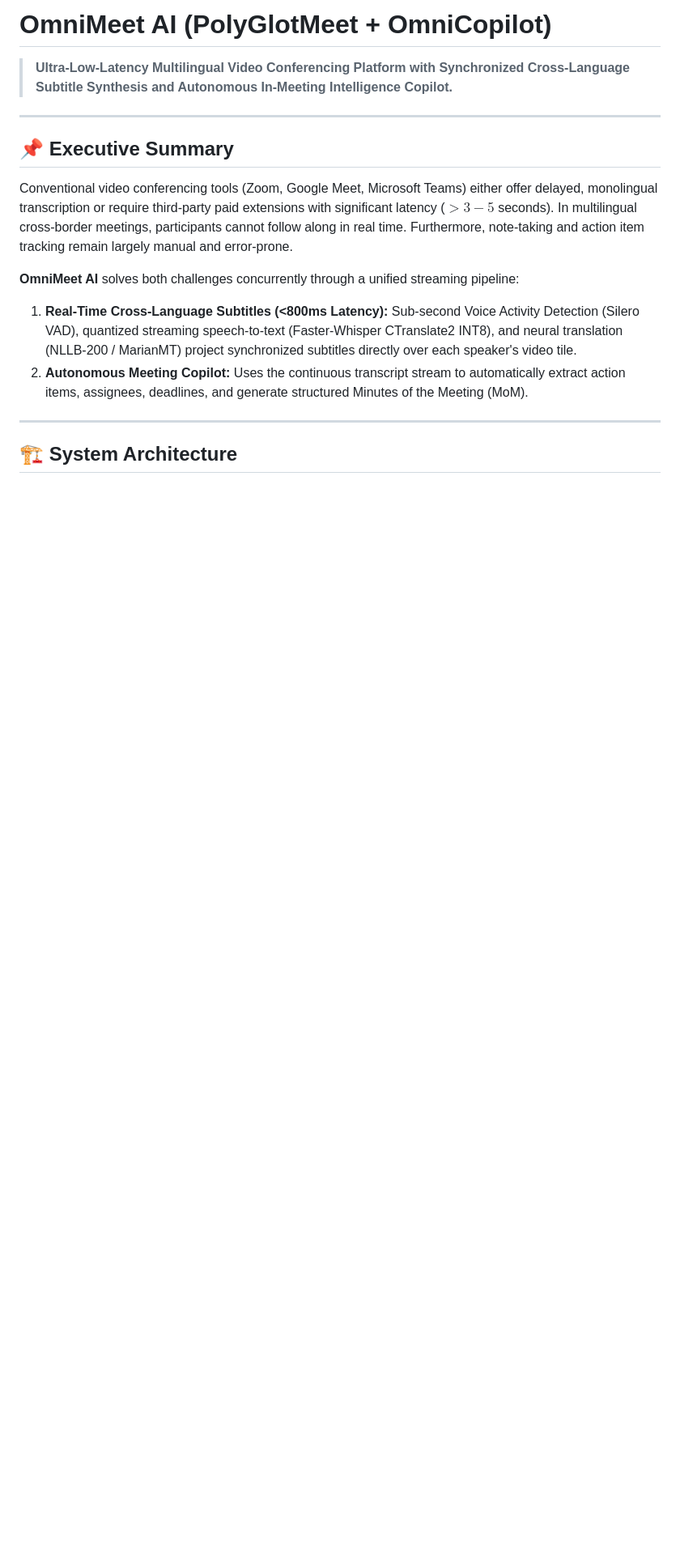
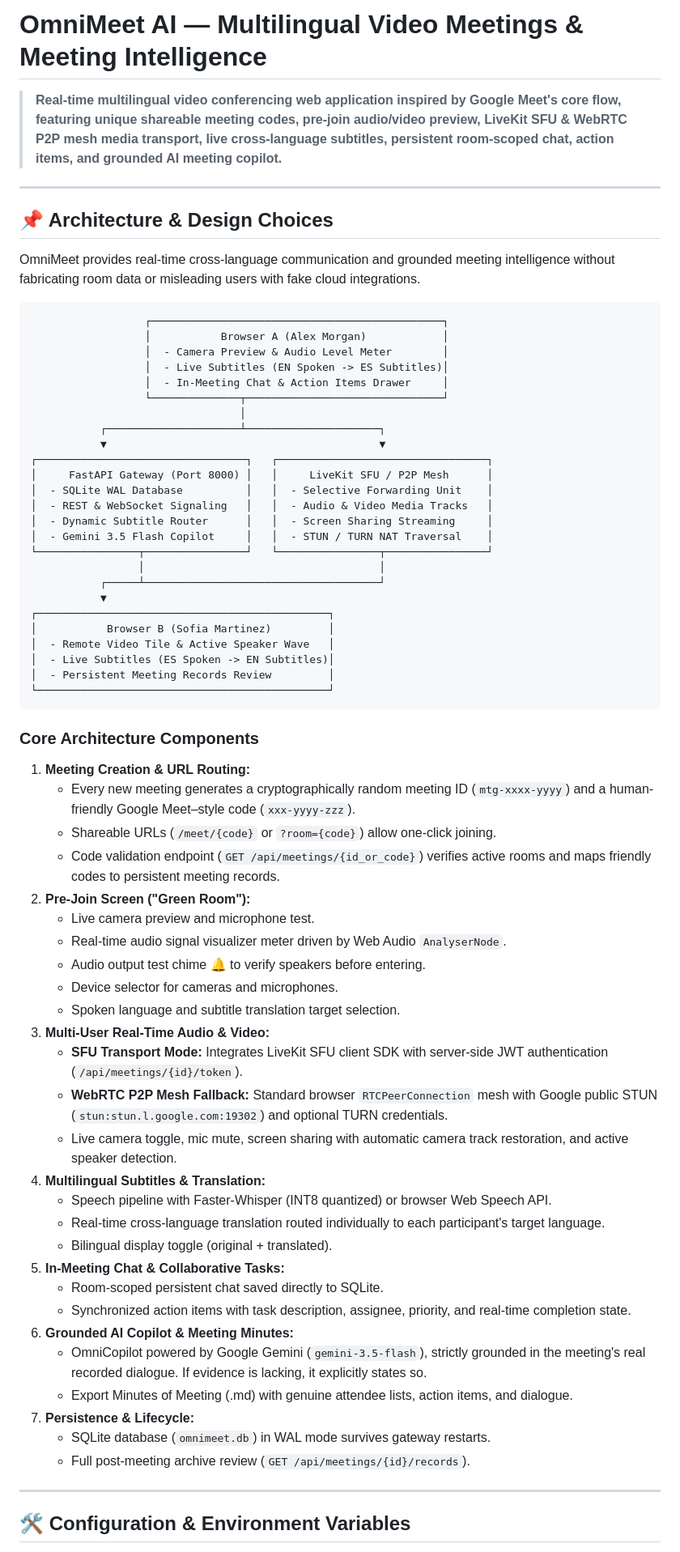
Before and after one commit to Riticaa/OmniMeet, a Markdown page: README.md, the part around one of its changes. Shown at 81% size. Drawn GitHub-style; blank space fills up the shorter version.

Commit message:
docs: comprehensive architecture, API endpoints, setup, and deployment guide

````diff
--- a/README.md
+++ b/README.md
@@ -1,18 +1,71 @@
-# OmniMeet AI (PolyGlotMeet + OmniCopilot)
+# OmniMeet AI — Multilingual Video Meetings & Meeting Intelligence
 
-> **Ultra-Low-Latency Multilingual Video Conferencing Platform with Synchronized Cross-Language Subtitle Synthesis and Autonomous In-Meeting Intelligence Copilot.**
+> **Real-time multilingual video conferencing web application inspired by Google Meet's core flow, featuring unique shareable meeting codes, pre-join audio/video preview, LiveKit SFU & WebRTC P2P mesh media transport, live cross-language subtitles, persistent room-scoped chat, action items, and grounded AI meeting copilot.**
 
 ---
 
-## 📌 Executive Summary
+## 📌 Architecture & Design Choices
 
-Conventional video conferencing tools (Zoom, Google Meet, Microsoft Teams) either offer delayed, monolingual transcription or require third-party paid extensions with significant latency ($>3{-}5$ seconds). In multilingual cross-border meetings, participants cannot follow along in real time. Furthermore, note-taking and action item tracking remain largely manual and error-prone.
+OmniMeet provides real-time cross-language communication and grounded meeting intelligence without fabricating room data or misleading users with fake cloud integrations.
 
-**OmniMeet AI** solves both challenges concurrently through a unified streaming pipeline:
-1. **Real-Time Cross-Language Subtitles (<800ms Latency):** Sub-second Voice Activity Detection (Silero VAD), quantized streaming speech-to-text (Faster-Whisper CTranslate2 INT8), and neural translation (NLLB-200 / MarianMT) project synchronized subtitles directly over each speaker's video tile.
-2. **Autonomous Meeting Copilot:** Uses the continuous transcript stream to automatically extract action items, assignees, deadlines, and generate structured Minutes of the Meeting (MoM).
+```
+                  ┌──────────────────────────────────────────────┐
+                  │           Browser A (Alex Morgan)            │
+                  │  - Camera Preview & Audio Level Meter        │
+                  │  - Live Subtitles (EN Spoken -> ES Subtitles)│
+                  │  - In-Meeting Chat & Action Items Drawer     │
+                  └──────────────┬───────────────────────────────┘
+                                 │
+           ┌─────────────────────┴─────────────────────┐
+           ▼                                           ▼
+┌─────────────────────────────────┐   ┌─────────────────────────────────┐
+│     FastAPI Gateway (Port 8000) │   │     LiveKit SFU / P2P Mesh      │
+│  - SQLite WAL Database          │   │  - Selective Forwarding Unit    │
+│  - REST & WebSocket Signaling   │   │  - Audio & Video Media Tracks   │
+│  - Dynamic Subtitle Router      │   │  - Screen Sharing Streaming     │
+│  - Gemini 3.5 Flash Copilot     │   │  - STUN / TURN NAT Traversal    │
+└────────────────┬────────────────┘   └────────────────┬────────────────┘
+                 │                                     │
+           ┌─────┴─────────────────────────────────────┘
+           ▼
+┌──────────────────────────────────────────────┐
+│           Browser B (Sofia Martinez)         │
+│  - Remote Video Tile & Active Speaker Wave   │
+│  - Live Subtitles (ES Spoken -> EN Subtitles)│
+│  - Persistent Meeting Records Review         │
+└──────────────────────────────────────────────┘
+```
+
+### Core Architecture Components
+1. **Meeting Creation & URL Routing:**
+   - Every new meeting generates a cryptographically random meeting ID (`mtg-xxxx-yyyy`) and a human-friendly Google Meet–style code (`xxx-yyyy-zzz`).
+   - Shareable URLs (`/meet/{code}` or `?room={code}`) allow one-click joining.
+   - Code validation endpoint (`GET /api/meetings/{id_or_code}`) verifies active rooms and maps friendly codes to persistent meeting records.
+2. **Pre-Join Screen ("Green Room"):**
+   - Live camera preview and microphone test.
+   - Real-time audio signal visualizer meter driven by Web Audio `AnalyserNode`.
+   - Audio output test chime 🔔 to verify speakers before entering.
+   - Device selector for cameras and microphones.
+   - Spoken language and subtitle translation target selection.
+3. **Multi-User Real-Time Audio & Video:**
+   - **SFU Transport Mode:** Integrates LiveKit SFU client SDK with server-side JWT authentication (`/api/meetings/{id}/token`).
+   - **WebRTC P2P Mesh Fallback:** Standard browser `RTCPeerConnection` mesh with Google public STUN (`stun:stun.l.google.com:19302`) and optional TURN credentials.
+   - Live camera toggle, mic mute, screen sharing with automatic camera track restoration, and active speaker detection.
+4. **Multilingual Subtitles & Translation:**
+   - Speech pipeline with Faster-Whisper (INT8 quantized) or browser Web Speech API.
+   - Real-time cross-language translation routed individually to each participant's target language.
+   - Bilingual display toggle (original + translated).
+5. **In-Meeting Chat & Collaborative Tasks:**
+   - Room-scoped persistent chat saved directly to SQLite.
+   - Synchronized action items with task description, assignee, priority, and real-time completion state.
+6. **Grounded AI Copilot & Meeting Minutes:**
+   - OmniCopilot powered by Google Gemini (`gemini-3.5-flash`), strictly grounded in the meeting's real recorded dialogue. If evidence is lacking, it explicitly states so.
+   - Export Minutes of Meeting (.md) with genuine attendee lists, action items, and dialogue.
+7. **Persistence & Lifecycle:**
+   - SQLite database (`omnimeet.db`) in WAL mode survives gateway restarts.
+   - Full post-meeting archive review (`GET /api/meetings/{id}/records`).
 
 ---
 
-## 🏗️ System Architecture
+## 🛠️ Configuration & Environment Variables
 
````
Also changed, not shown: other parts of README.md (+72 -85 lines).
